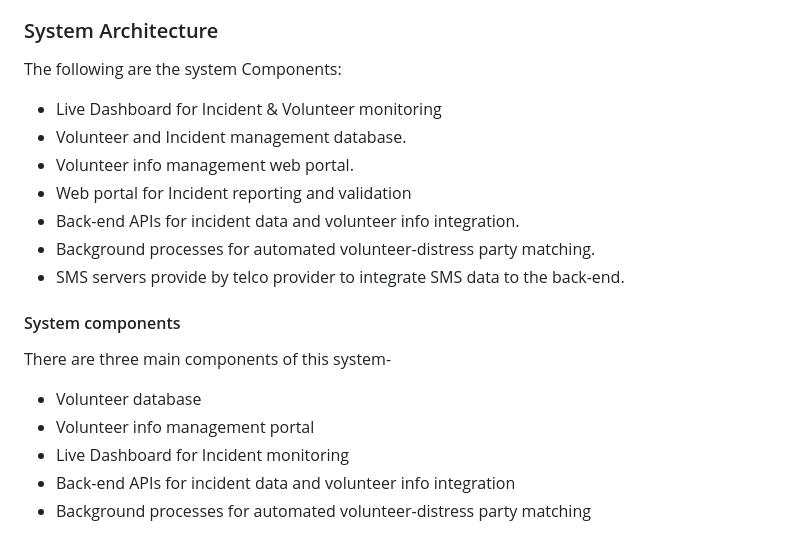
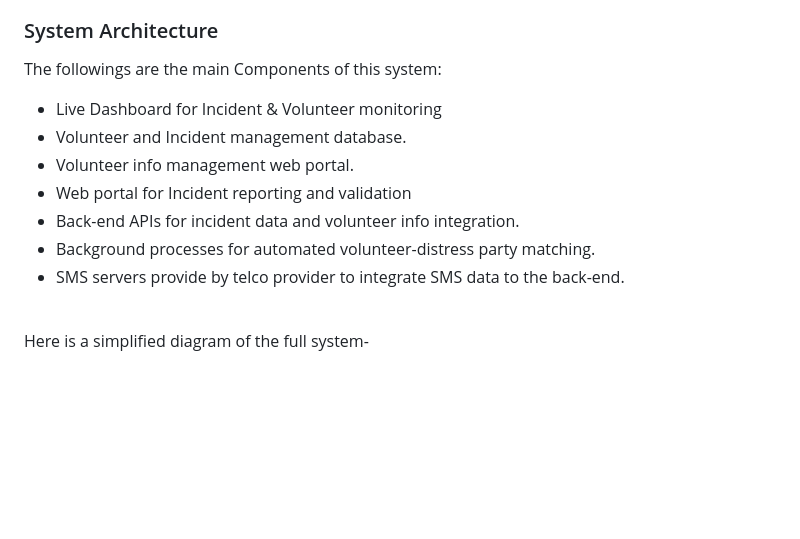
Before and after one commit to skfarhad/hazard_reporting_system, a Markdown page: README.md, the part around the change printed below. Rendered like a GitHub page; blank space fills up the shorter version.

Commit message:
Updated README.md, Fixed repetitions

```diff
--- a/README.md
+++ b/README.md
@@ -54,7 +54,7 @@ to coordinate the rescue missions.
 
 ### System Architecture
 
-The following are the system Components:
+The followings are the main Components of this system:
 
 - Live Dashboard for Incident & Volunteer monitoring
 - Volunteer and Incident management database.
@@ -64,16 +64,7 @@ The following are the system Components:
 - Background processes for automated volunteer-distress party matching.
 - SMS servers provide by telco provider to integrate SMS data to the back-end.
 
-
-#### System components
-
-There are three main components of this system-
-
-- Volunteer database
-- Volunteer info management portal
-- Live Dashboard for Incident monitoring
-- Back-end APIs for incident data and volunteer info integration
-- Background processes for automated volunteer-distress party matching
+<br>Here is a simplified diagram of the full system-
 
 ![Architecture Roadmap](https://github.com/skfarhad/hazard_reporting_system/blob/main/architecture_roadmap.jpg)
 
```
Also changed, not shown: other parts of README.md (+1 -1 lines).
